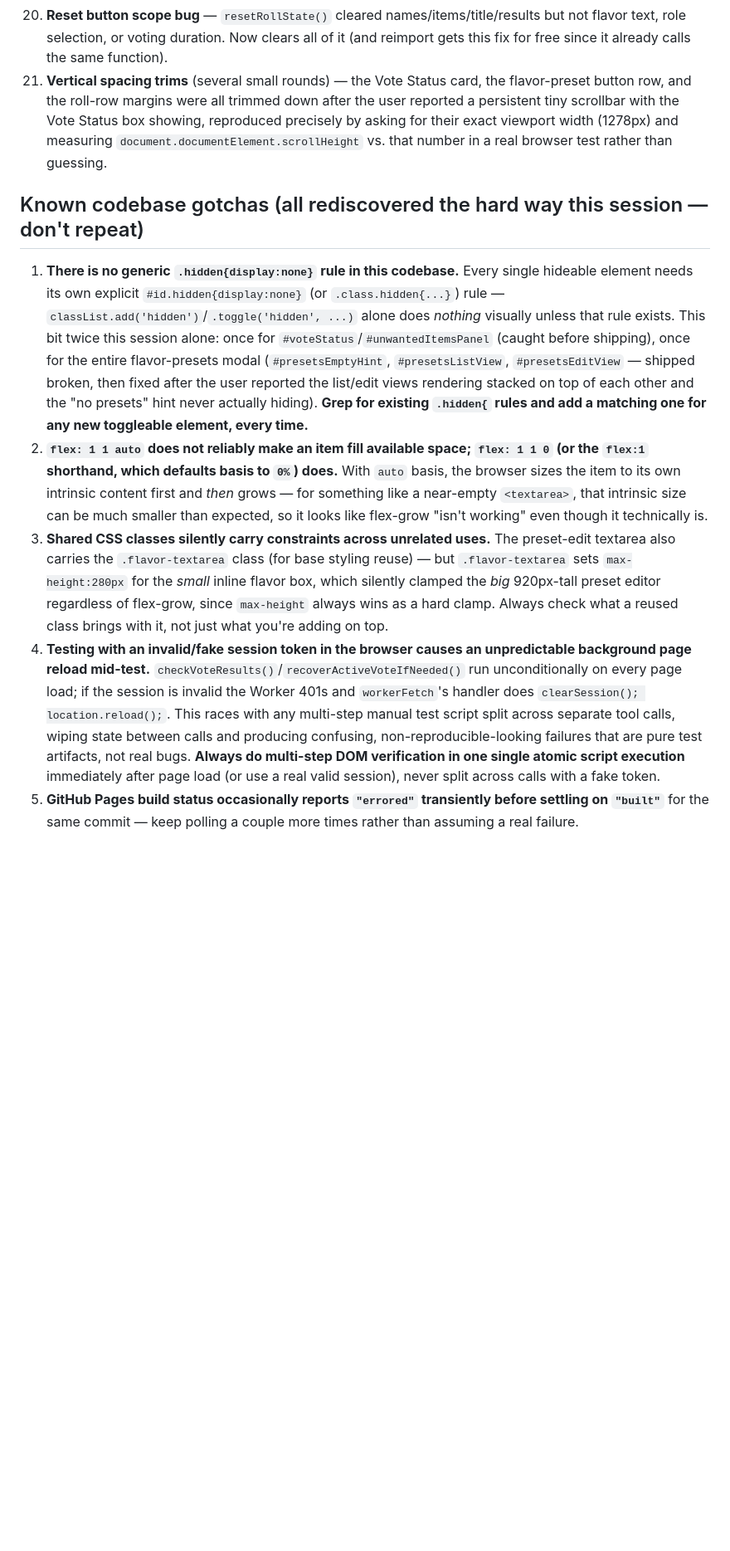
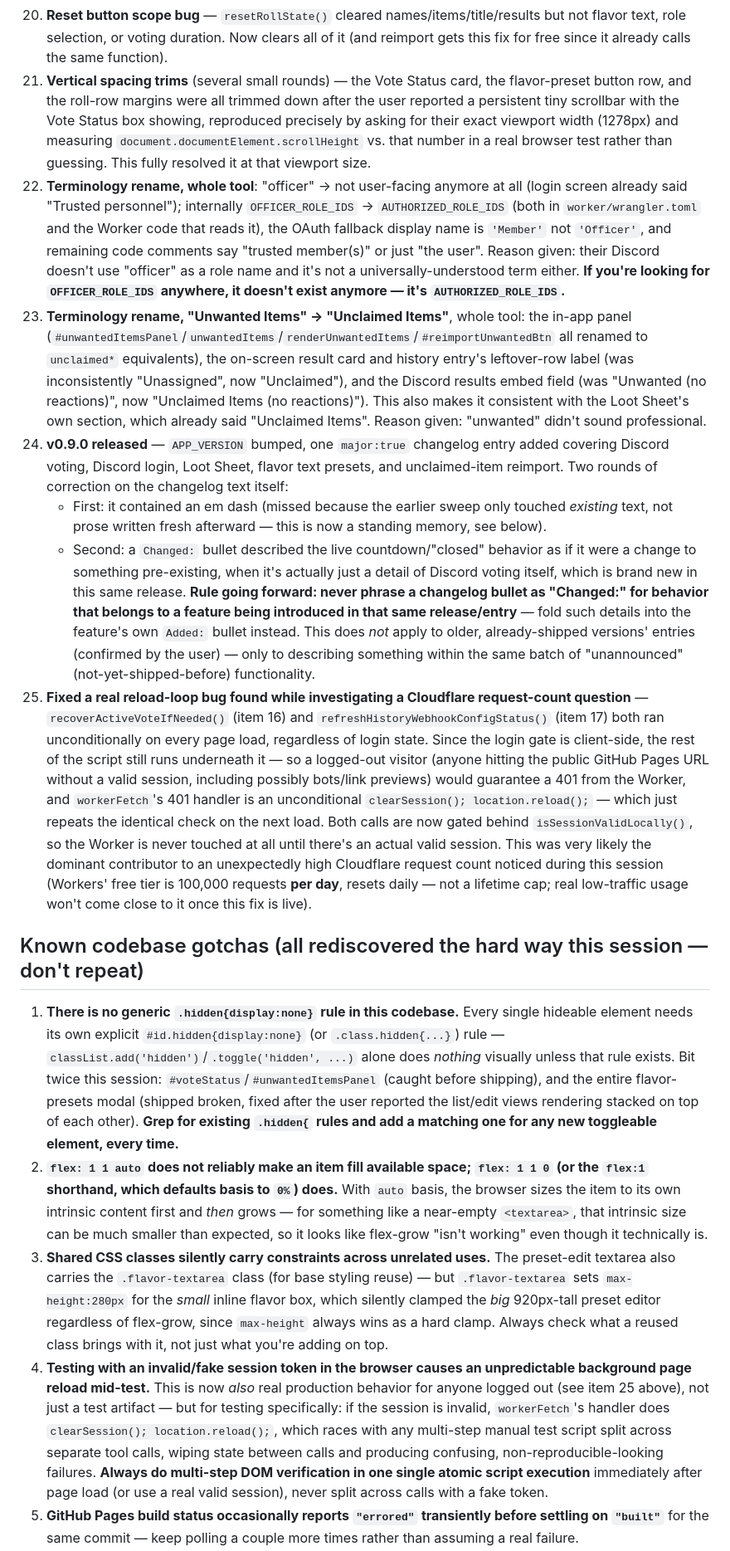
Before and after one commit to D4ngrs/LootOps-Vote, a Markdown page: docs/HANDOFF.md, the part around one of its changes. Shown at 83% size. GitHub-like rendering; blank space fills up the shorter version.

```diff
--- a/docs/HANDOFF.md
+++ b/docs/HANDOFF.md
@@ -37,11 +37,17 @@ Since then this session has been almost entirely **polish, bug fixes, and new sm
 19. **Flavor text presets** — "Save to Presets" (only visible when the flavor box has text) + "Your Presets" buttons. Save prompts for a name via a small modal. "Your Presets" opens a list (click a name to apply + close; edit button transitions the *same* modal to a much bigger, differently-styled view with a large textarea; red × to delete with the standard confirm). All `localStorage`-only, no Worker involvement. Went through several rounds of sizing fixes (see gotcha #2 below) before landing on: edit mode is a 920×920px square (capped at 85vh so it can't overflow short screens), textarea genuinely fills it down to the buttons, no resize handle, bold name field, 13px text.
 20. **Reset button scope bug** — `resetRollState()` cleared names/items/title/results but not flavor text, role selection, or voting duration. Now clears all of it (and reimport gets this fix for free since it already calls the same function).
-21. **Vertical spacing trims** (several small rounds) — the Vote Status card, the flavor-preset button row, and the roll-row margins were all trimmed down after the user reported a persistent tiny scrollbar with the Vote Status box showing, reproduced precisely by asking for their exact viewport width (1278px) and measuring `document.documentElement.scrollHeight` vs. that number in a real browser test rather than guessing.
+21. **Vertical spacing trims** (several small rounds) — the Vote Status card, the flavor-preset button row, and the roll-row margins were all trimmed down after the user reported a persistent tiny scrollbar with the Vote Status box showing, reproduced precisely by asking for their exact viewport width (1278px) and measuring `document.documentElement.scrollHeight` vs. that number in a real browser test rather than guessing. This fully resolved it at that viewport size.
+22. **Terminology rename, whole tool**: "officer" → not user-facing anymore at all (login screen already said "Trusted personnel"); internally `OFFICER_ROLE_IDS` → `AUTHORIZED_ROLE_IDS` (both in `worker/wrangler.toml` and the Worker code that reads it), the OAuth fallback display name is `'Member'` not `'Officer'`, and remaining code comments say "trusted member(s)" or just "the user". Reason given: their Discord doesn't use "officer" as a role name and it's not a universally-understood term either. **If you're looking for `OFFICER_ROLE_IDS` anywhere, it doesn't exist anymore — it's `AUTHORIZED_ROLE_IDS`.**
+23. **Terminology rename, "Unwanted Items" → "Unclaimed Items"**, whole tool: the in-app panel (`#unwantedItemsPanel`/`unwantedItems`/`renderUnwantedItems`/`#reimportUnwantedBtn` all renamed to `unclaimed*` equivalents), the on-screen result card and history entry's leftover-row label (was inconsistently "Unassigned", now "Unclaimed"), and the Discord results embed field (was "Unwanted (no reactions)", now "Unclaimed Items (no reactions)"). This also makes it consistent with the Loot Sheet's own section, which already said "Unclaimed Items". Reason given: "unwanted" didn't sound professional.
+24. **v0.9.0 released** — `APP_VERSION` bumped, one `major:true` changelog entry added covering Discord voting, Discord login, Loot Sheet, flavor text presets, and unclaimed-item reimport. Two rounds of correction on the changelog text itself:
+    - First: it contained an em dash (missed because the earlier sweep only touched *existing* text, not prose written fresh afterward — this is now a standing memory, see below).
+    - Second: a `Changed:` bullet described the live countdown/"closed" behavior as if it were a change to something pre-existing, when it's actually just a detail of Discord voting itself, which is brand new in this same release. **Rule going forward: never phrase a changelog bullet as "Changed:" for behavior that belongs to a feature being introduced in that same release/entry** — fold such details into the feature's own `Added:` bullet instead. This does *not* apply to older, already-shipped versions' entries (confirmed by the user) — only to describing something within the same batch of "unannounced" (not-yet-shipped-before) functionality.
+25. **Fixed a real reload-loop bug found while investigating a Cloudflare request-count question** — `recoverActiveVoteIfNeeded()` (item 16) and `refreshHistoryWebhookConfigStatus()` (item 17) both ran unconditionally on every page load, regardless of login state. Since the login gate is client-side, the rest of the script still runs underneath it — so a logged-out visitor (anyone hitting the public GitHub Pages URL without a valid session, including possibly bots/link previews) would guarantee a 401 from the Worker, and `workerFetch`'s 401 handler is an unconditional `clearSession(); location.reload();` — which just repeats the identical check on the next load. Both calls are now gated behind `isSessionValidLocally()`, so the Worker is never touched at all until there's an actual valid session. This was very likely the dominant contributor to an unexpectedly high Cloudflare request count noticed during this session (Workers' free tier is 100,000 requests **per day**, resets daily — not a lifetime cap; real low-traffic usage won't come close to it once this fix is live).
 
 ## Known codebase gotchas (all rediscovered the hard way this session — don't repeat)
 
-1. **There is no generic `.hidden{display:none}` rule in this codebase.** Every single hideable element needs its own explicit `#id.hidden{display:none}` (or `.class.hidden{...}`) rule — `classList.add('hidden')`/`.toggle('hidden', ...)` alone does *nothing* visually unless that rule exists. This bit twice this session alone: once for `#voteStatus`/`#unwantedItemsPanel` (caught before shipping), once for the entire flavor-presets modal (`#presetsEmptyHint`, `#presetsListView`, `#presetsEditView` — shipped broken, then fixed after the user reported the list/edit views rendering stacked on top of each other and the "no presets" hint never actually hiding). **Grep for existing `.hidden{` rules and add a matching one for any new toggleable element, every time.**
+1. **There is no generic `.hidden{display:none}` rule in this codebase.** Every single hideable element needs its own explicit `#id.hidden{display:none}` (or `.class.hidden{...}`) rule — `classList.add('hidden')`/`.toggle('hidden', ...)` alone does *nothing* visually unless that rule exists. Bit twice this session: `#voteStatus`/`#unwantedItemsPanel` (caught before shipping), and the entire flavor-presets modal (shipped broken, fixed after the user reported the list/edit views rendering stacked on top of each other). **Grep for existing `.hidden{` rules and add a matching one for any new toggleable element, every time.**
 2. **`flex: 1 1 auto` does not reliably make an item fill available space; `flex: 1 1 0` (or the `flex:1` shorthand, which defaults basis to `0%`) does.** With `auto` basis, the browser sizes the item to its own intrinsic content first and *then* grows — for something like a near-empty `<textarea>`, that intrinsic size can be much smaller than expected, so it looks like flex-grow "isn't working" even though it technically is.
 3. **Shared CSS classes silently carry constraints across unrelated uses.** The preset-edit textarea also carries the `.flavor-textarea` class (for base styling reuse) — but `.flavor-textarea` sets `max-height:280px` for the *small* inline flavor box, which silently clamped the *big* 920px-tall preset editor regardless of flex-grow, since `max-height` always wins as a hard clamp. Always check what a reused class brings with it, not just what you're adding on top.
-4. **Testing with an invalid/fake session token in the browser causes an unpredictable background page reload mid-test.** `checkVoteResults()`/`recoverActiveVoteIfNeeded()` run unconditionally on every page load; if the session is invalid the Worker 401s and `workerFetch`'s handler does `clearSession(); location.reload();`. This races with any multi-step manual test script split across separate tool calls, wiping state between calls and producing confusing, non-reproducible-looking failures that are pure test artifacts, not real bugs. **Always do multi-step DOM verification in one single atomic script execution** immediately after page load (or use a real valid session), never split across calls with a fake token.
+4. **Testing with an invalid/fake session token in the browser causes an unpredictable background page reload mid-test.** This is now *also* real production behavior for anyone logged out (see item 25 above), not just a test artifact — but for testing specifically: if the session is invalid, `workerFetch`'s handler does `clearSession(); location.reload();`, which races with any multi-step manual test script split across separate tool calls, wiping state between calls and producing confusing, non-reproducible-looking failures. **Always do multi-step DOM verification in one single atomic script execution** immediately after page load (or use a real valid session), never split across calls with a fake token.
 5. **GitHub Pages build status occasionally reports `"errored"` transiently before settling on `"built"`** for the same commit — keep polling a couple more times rather than assuming a real failure.
```
Also changed, not shown: other parts of docs/HANDOFF.md (+28 -20 lines).
